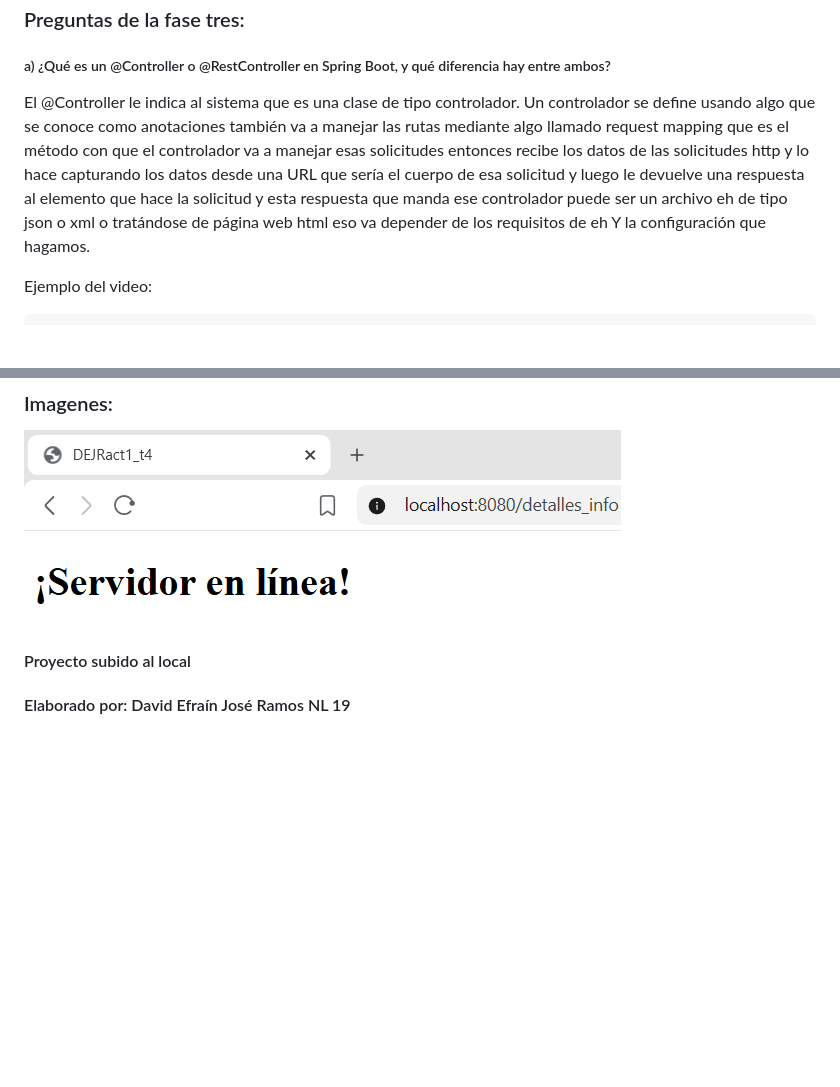
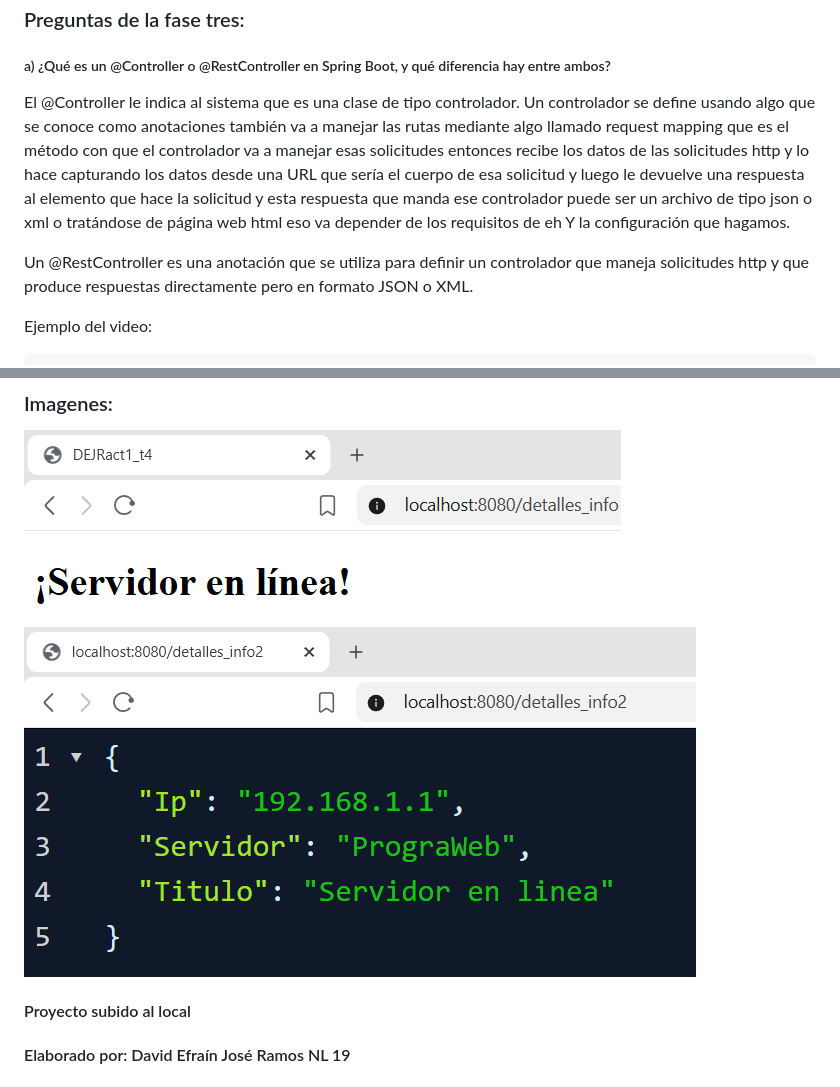
Before and after one commit to David-Ramos1010/DEJRact1_t4, a Markdown page: README.md, 2 parts joined by grey strips. GitHub-like rendering; pictures changed too: img/imagen2.png (added); blank space fills up the shorter version.

```diff
--- a/README.md
+++ b/README.md
@@ -5,7 +5,9 @@
 ***
 ### Preguntas de la fase tres:
 ##### a) ¿Qué es un @Controller o @RestController en Spring Boot, y qué diferencia hay entre ambos?
-El @Controller le indica al sistema que es una clase de tipo controlador. Un controlador se define usando algo que se conoce como anotaciones también va a manejar las rutas mediante algo llamado request mapping que es el método con que el controlador va a manejar esas solicitudes entonces recibe los datos de las solicitudes http y lo hace capturando los datos desde una URL que sería el cuerpo de esa solicitud y luego le devuelve una respuesta al elemento que hace la solicitud y esta respuesta que manda ese controlador puede ser un archivo eh de tipo json o xml o tratándose de página web html eso va  depender de los requisitos de eh Y la configuración que hagamos.
+El @Controller le indica al sistema que es una clase de tipo controlador. Un controlador se define usando algo que se conoce como anotaciones también va a manejar las rutas mediante algo llamado request mapping que es el método con que el controlador va a manejar esas solicitudes entonces recibe los datos de las solicitudes http y lo hace capturando los datos desde una URL que sería el cuerpo de esa solicitud y luego le devuelve una respuesta al elemento que hace la solicitud y esta respuesta que manda ese controlador puede ser un archivo de tipo json o xml o tratándose de página web html eso va  depender de los requisitos de eh Y la configuración que hagamos.
+
+Un @RestController es una anotación que se utiliza para definir un controlador que maneja solicitudes http y que produce respuestas directamente pero en formato JSON o XML.
 
 Ejemplo del video:
 
@@ -35,5 +37,6 @@ Ejemplo:
 
 ### Imagenes:
 ![primera captura](img/imagen1.png)
+![segunda captura](img/imagen2.png)
 #### Proyecto subido al local
 #### Elaborado por: David Efraín José Ramos NL 19
```
Also changed, not shown: 3 other files.
